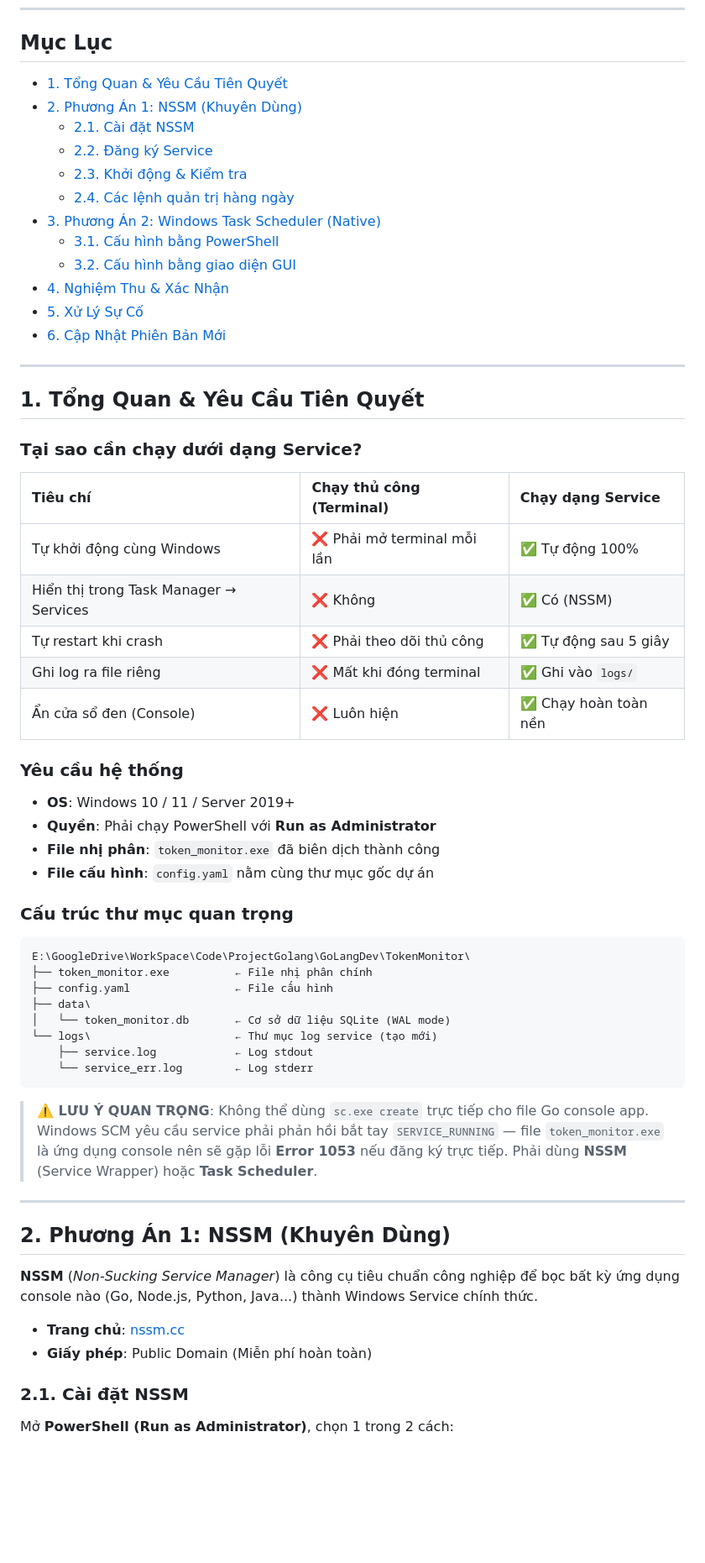
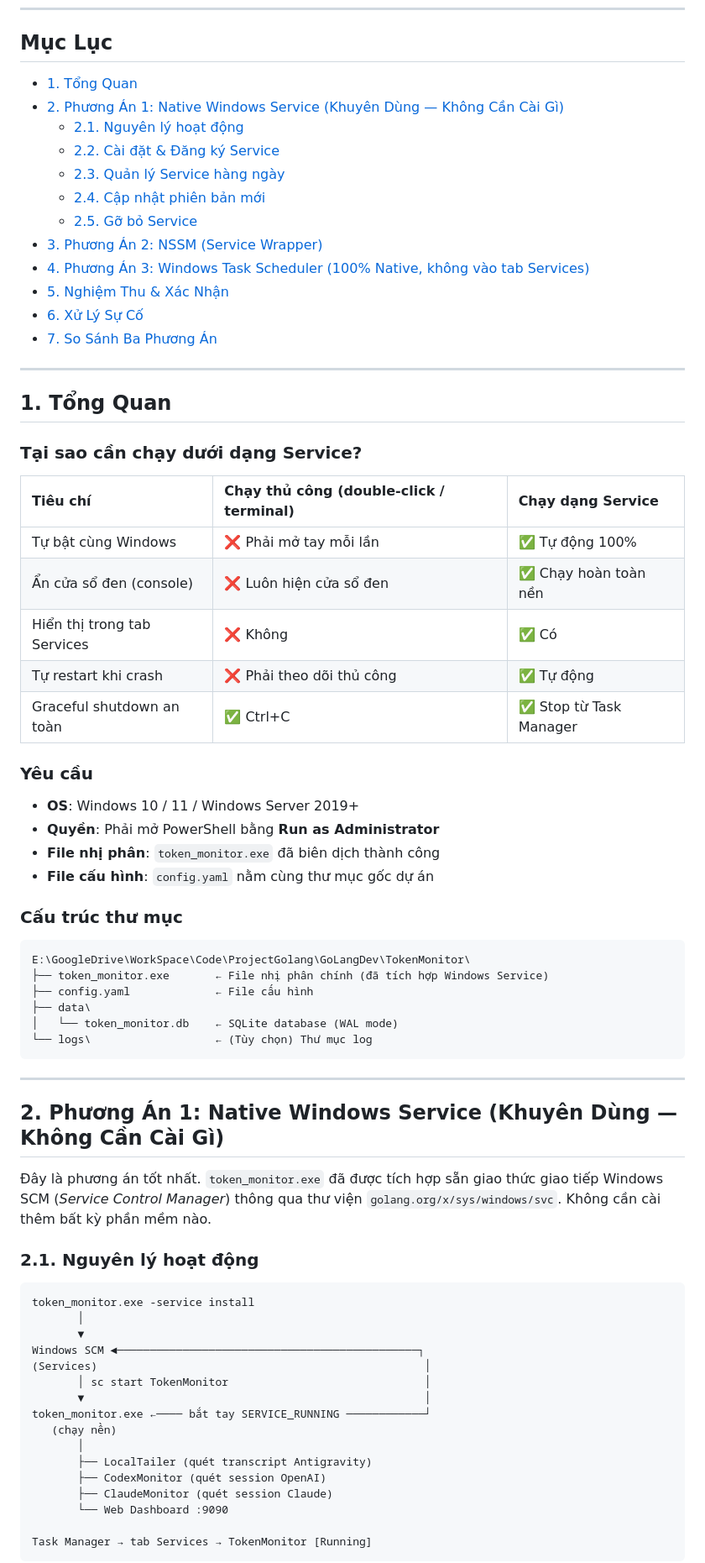
Before and after one commit to ethanpham86/Dashboard-Token-Monitor, a Markdown page: docs/TokenMonitor_Windows_Service_Guide.md, the part around one of its changes. Shown at 84% size. GitHub-like rendering; blank space fills up the shorter version.

````diff
--- a/docs/TokenMonitor_Windows_Service_Guide.md
+++ b/docs/TokenMonitor_Windows_Service_Guide.md
@@ -8,65 +8,75 @@
 
 ## Mục Lục
 
-- [1. Tổng Quan & Yêu Cầu Tiên Quyết](#1-tổng-quan--yêu-cầu-tiên-quyết)
-- [2. Phương Án 1: NSSM (Khuyên Dùng)](#2-phương-án-1-nssm-khuyên-dùng)
-  - [2.1. Cài đặt NSSM](#21-cài-đặt-nssm)
-  - [2.2. Đăng ký Service](#22-đăng-ký-service)
-  - [2.3. Khởi động & Kiểm tra](#23-khởi-động--kiểm-tra)
-  - [2.4. Các lệnh quản trị hàng ngày](#24-các-lệnh-quản-trị-hàng-ngày)
-- [3. Phương Án 2: Windows Task Scheduler (Native)](#3-phương-án-2-windows-task-scheduler-native)
-  - [3.1. Cấu hình bằng PowerShell](#31-cấu-hình-bằng-powershell)
-  - [3.2. Cấu hình bằng giao diện GUI](#32-cấu-hình-bằng-giao-diện-gui)
-- [4. Nghiệm Thu & Xác Nhận](#4-nghiệm-thu--xác-nhận)
-- [5. Xử Lý Sự Cố](#5-xử-lý-sự-cố)
-- [6. Cập Nhật Phiên Bản Mới](#6-cập-nhật-phiên-bản-mới)
+- [1. Tổng Quan](#1-tổng-quan)
+- [2. Phương Án 1: Native Windows Service (Khuyên Dùng — Không Cần Cài Gì)](#2-phương-án-1-native-windows-service-khuyên-dùng--không-cần-cài-gì)
+  - [2.1. Nguyên lý hoạt động](#21-nguyên-lý-hoạt-động)
+  - [2.2. Cài đặt & Đăng ký Service](#22-cài-đặt--đăng-ký-service)
+  - [2.3. Quản lý Service hàng ngày](#23-quản-lý-service-hàng-ngày)
+  - [2.4. Cập nhật phiên bản mới](#24-cập-nhật-phiên-bản-mới)
+  - [2.5. Gỡ bỏ Service](#25-gỡ-bỏ-service)
+- [3. Phương Án 2: NSSM (Service Wrapper)](#3-phương-án-2-nssm-service-wrapper)
+- [4. Phương Án 3: Windows Task Scheduler (100% Native, không vào tab Services)](#4-phương-án-3-windows-task-scheduler-100-native-không-vào-tab-services)
+- [5. Nghiệm Thu & Xác Nhận](#5-nghiệm-thu--xác-nhận)
+- [6. Xử Lý Sự Cố](#6-xử-lý-sự-cố)
+- [7. So Sánh Ba Phương Án](#7-so-sánh-ba-phương-án)
 
 ---
 
-## 1. Tổng Quan & Yêu Cầu Tiên Quyết
+## 1. Tổng Quan
 
 ### Tại sao cần chạy dưới dạng Service?
 
-| Tiêu chí | Chạy thủ công (Terminal) | Chạy dạng Service |
-| :--- | :--- | :--- |
-| Tự khởi động cùng Windows | ❌ Phải mở terminal mỗi lần | ✅ Tự động 100% |
-| Hiển thị trong Task Manager → Services | ❌ Không | ✅ Có (NSSM) |
-| Tự restart khi crash | ❌ Phải theo dõi thủ công | ✅ Tự động sau 5 giây |
-| Ghi log ra file riêng | ❌ Mất khi đóng terminal | ✅ Ghi vào `logs/` |
-| Ẩn cửa sổ đen (Console) | ❌ Luôn hiện | ✅ Chạy hoàn toàn nền |
+| Tiêu chí | Chạy thủ công (double-click / terminal) | Chạy dạng Service |
+|:---|:---|:---|
+| Tự bật cùng Windows | ❌ Phải mở tay mỗi lần | ✅ Tự động 100% |
+| Ẩn cửa sổ đen (console) | ❌ Luôn hiện cửa sổ đen | ✅ Chạy hoàn toàn nền |
+| Hiển thị trong tab Services | ❌ Không | ✅ Có |
+| Tự restart khi crash | ❌ Phải theo dõi thủ công | ✅ Tự động |
+| Graceful shutdown an toàn | ✅ Ctrl+C | ✅ Stop từ Task Manager |
 
-### Yêu cầu hệ thống
+### Yêu cầu
 
-- **OS**: Windows 10 / 11 / Server 2019+
-- **Quyền**: Phải chạy PowerShell với **Run as Administrator**
+- **OS**: Windows 10 / 11 / Windows Server 2019+
+- **Quyền**: Phải mở PowerShell bằng **Run as Administrator**
 - **File nhị phân**: `token_monitor.exe` đã biên dịch thành công
 - **File cấu hình**: `config.yaml` nằm cùng thư mục gốc dự án
 
-### Cấu trúc thư mục quan trọng
+### Cấu trúc thư mục
 
 ```
 E:\GoogleDrive\WorkSpace\Code\ProjectGolang\GoLangDev\TokenMonitor\
-├── token_monitor.exe          ← File nhị phân chính
-├── config.yaml                ← File cấu hình
+├── token_monitor.exe       ← File nhị phân chính (đã tích hợp Windows Service)
+├── config.yaml             ← File cấu hình
 ├── data\
-│   └── token_monitor.db       ← Cơ sở dữ liệu SQLite (WAL mode)
-└── logs\                      ← Thư mục log service (tạo mới)
-    ├── service.log            ← Log stdout
-    └── service_err.log        ← Log stderr
+│   └── token_monitor.db    ← SQLite database (WAL mode)
+└── logs\                   ← (Tùy chọn) Thư mục log
 ```
-
-> **⚠️ LƯU Ý QUAN TRỌNG**: Không thể dùng `sc.exe create` trực tiếp cho file Go console app. Windows SCM yêu cầu service phải phản hồi bắt tay `SERVICE_RUNNING` — file `token_monitor.exe` là ứng dụng console nên sẽ gặp lỗi **Error 1053** nếu đăng ký trực tiếp. Phải dùng **NSSM** (Service Wrapper) hoặc **Task Scheduler**.
 
 ---
 
-## 2. Phương Án 1: NSSM (Khuyên Dùng)
+## 2. Phương Án 1: Native Windows Service (Khuyên Dùng — Không Cần Cài Gì)
 
-**NSSM** (*Non-Sucking Service Manager*) là công cụ tiêu chuẩn công nghiệp để bọc bất kỳ ứng dụng console nào (Go, Node.js, Python, Java...) thành Windows Service chính thức.
+Đây là phương án tốt nhất. `token_monitor.exe` đã được tích hợp sẵn giao thức giao tiếp Windows SCM (*Service Control Manager*) thông qua thư viện `golang.org/x/sys/windows/svc`. Không cần cài thêm bất kỳ phần mềm nào.
 
-- **Trang chủ**: [nssm.cc](https://nssm.cc)
-- **Giấy phép**: Public Domain (Miễn phí hoàn toàn)
+### 2.1. Nguyên lý hoạt động
 
-### 2.1. Cài đặt NSSM
+```
+token_monitor.exe -service install
+       │
+       ▼
+Windows SCM ◄──────────────────────────────────────────────┐
+(Services)                                                  │
+       │ sc start TokenMonitor                              │
+       ▼                                                    │
+token_monitor.exe ←──── bắt tay SERVICE_RUNNING ────────────┘
+   (chạy nền)
+       │
+       ├── LocalTailer (quét transcript Antigravity)
+       ├── CodexMonitor (quét session OpenAI)
+       ├── ClaudeMonitor (quét session Claude)
+       └── Web Dashboard :9090
 
-Mở **PowerShell (Run as Administrator)**, chọn 1 trong 2 cách:
+Task Manager → tab Services → TokenMonitor [Running]
+```
 
````
Also changed, not shown: other parts of docs/TokenMonitor_Windows_Service_Guide.md (+275 -210 lines).
